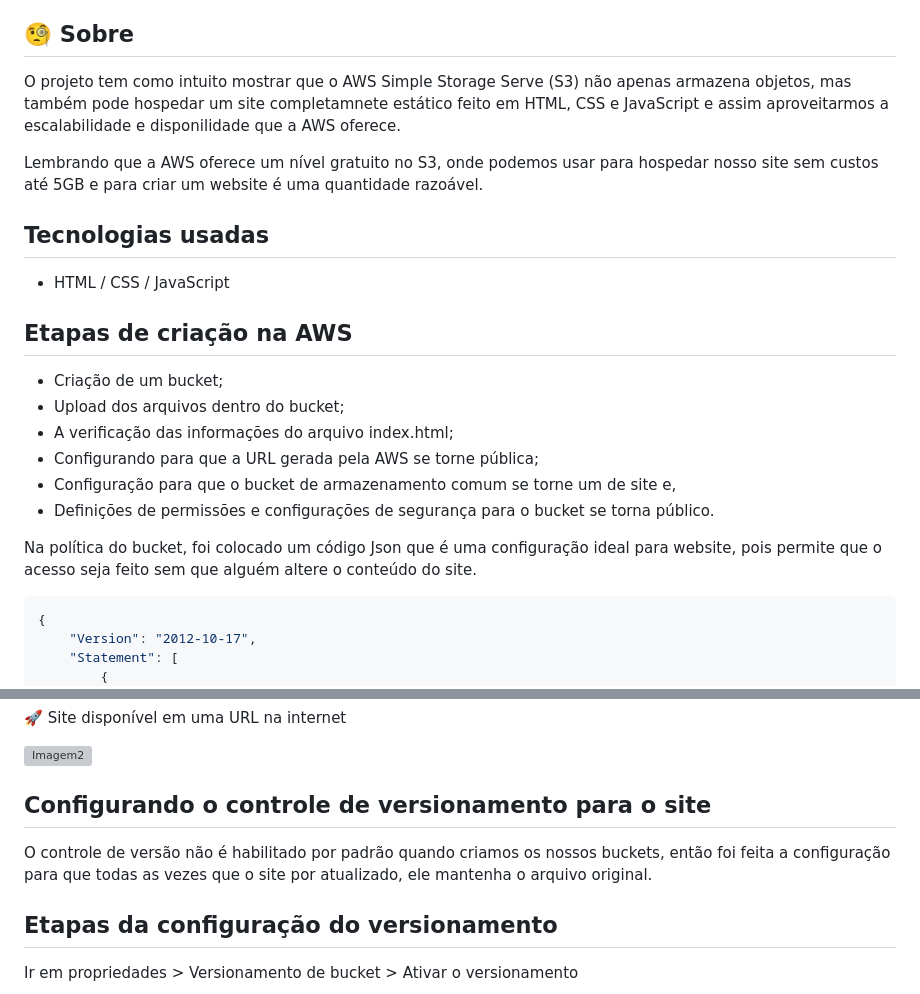
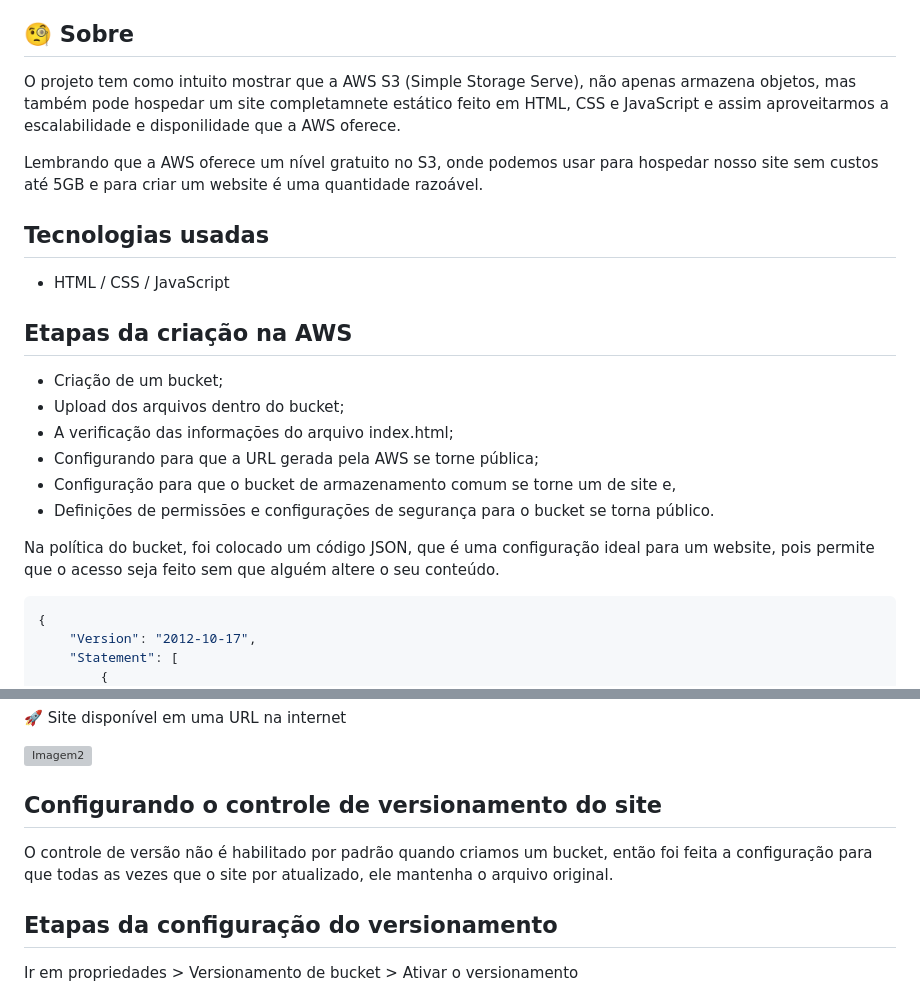
Before and after one commit to fariasangelica/site_estatico_aws, a Markdown page: README.md, 2 parts joined by grey strips. Rendered like a GitHub page; grey boxes are pictures that could not be loaded.

````diff
--- a/README.md
+++ b/README.md
@@ -4,7 +4,7 @@
 ## 🧐 Sobre <a name="Sobre"></a>
 
 
-O projeto tem como intuito mostrar que o AWS Simple Storage Serve (S3) não apenas armazena objetos, mas também pode hospedar um site completamnete estático feito em HTML, CSS e JavaScript e assim aproveitarmos a escalabilidade e disponilidade que a AWS oferece.
+O projeto tem como intuito mostrar que a AWS S3 (Simple Storage Serve), não apenas armazena objetos, mas também pode hospedar um site completamnete estático feito em HTML, CSS e JavaScript e assim aproveitarmos a escalabilidade e disponilidade que a AWS oferece.
 
 Lembrando que a AWS oferece um nível gratuito no S3, onde podemos usar para hospedar nosso site sem custos até 5GB e para criar um website é uma quantidade razoável.
 
@@ -13,7 +13,7 @@ Lembrando que a AWS oferece um nível gratuito no S3, onde podemos usar para hos
 - HTML / CSS / JavaScript
 
 
-## Etapas de criação na AWS
+## Etapas da criação na AWS
 - Criação de um bucket;
 - Upload dos arquivos dentro do bucket;
 - A verificação das informações do arquivo index.html;
@@ -21,7 +21,7 @@ Lembrando que a AWS oferece um nível gratuito no S3, onde podemos usar para hos
 - Configuração para que o bucket de armazenamento comum se torne um de site e,
 - Definições de permissões e configurações de segurança para o bucket se torna público.
 
-Na política do bucket, foi colocado um código Json que é uma configuração ideal para website, pois permite que o acesso seja feito sem que alguém altere o conteúdo do site.
+Na política do bucket, foi colocado um código JSON, que é uma configuração ideal para um website, pois permite que o acesso seja feito sem que alguém altere o seu conteúdo.
 
 ```bash
 {
@@ -47,8 +47,8 @@ Na política do bucket, foi colocado um código Json que é uma configuração i
 
 <img width="700" alt="Imagem2" src="https://github.com/fariasangelica/site_estatico_aws/assets/98922466/7cf171c9-ee19-44ba-a875-6e701282e936">
 
-## Configurando o controle de versionamento para o site
-O controle de versão não é habilitado por padrão quando criamos os nossos buckets, então foi feita a configuração para que todas as vezes que o site por atualizado, ele mantenha o arquivo original.
+## Configurando o controle de versionamento do site
+O controle de versão não é habilitado por padrão quando criamos um bucket, então foi feita a configuração para que todas as vezes que o site por atualizado, ele mantenha o arquivo original.
 
 
 ## Etapas da configuração do versionamento
````
